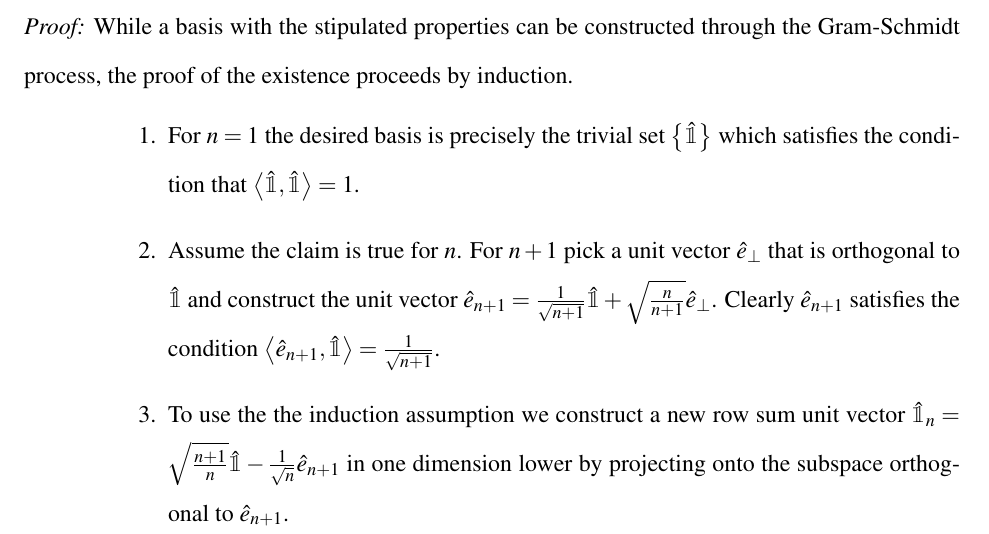
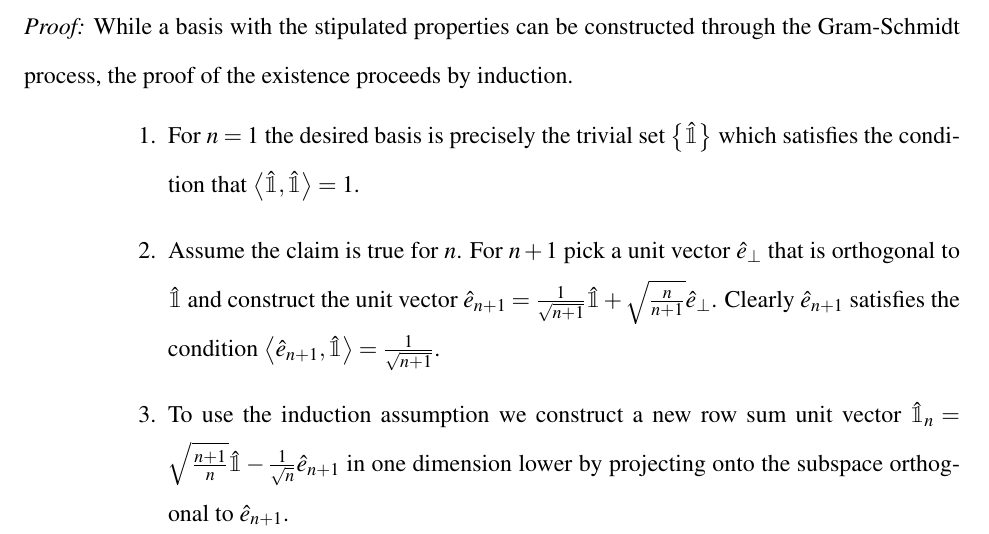
Before and after one commit to aaronsheldon/markov-lie-frechet, a LaTeX thesis (project-main.tex, which reads project-chapter-2.tex): part of page 19 of 79, cut so that both start at the same text. The pictures show the PDF file project-main.pdf that the author committed with the source.

Commit message:
jingjing wu: strike out typo extra the

```diff
--- a/project-chapter-2.tex
+++ b/project-chapter-2.tex
@@ -165,7 +165,7 @@ member.
 		that is orthogonal to $\hat{\mathbbm{1}}$ and construct the unit vector
 		$\hat{e}_{n+1} = \frac{1}{\sqrt{n+1}} \hat{\mathbbm{1}} + \sqrt{\frac{n}{n+1}} \hat{e}_{\perp}$.
 		Clearly $\hat{e}_{n+1}$ satisfies the condition $\left\langle \hat{e}_{n+1}, \hat{\mathbbm{1}} \right\rangle = \frac{1}{\sqrt{n+1}}$.
-		\item To use the the induction assumption we construct a new row sum unit vector $\hat{\mathbbm{1}}_n = \sqrt{\frac{n+1}{n}}\hat{\mathbbm{1}} - \frac{1}{\sqrt{n}}\hat{e}_{n+1}$
+		\item To use the induction assumption we construct a new row sum unit vector $\hat{\mathbbm{1}}_n = \sqrt{\frac{n+1}{n}}\hat{\mathbbm{1}} - \frac{1}{\sqrt{n}}\hat{e}_{n+1}$
 		in one dimension lower by projecting onto the subspace orthogonal to $\hat{e}_{n+1}$.
 		\item By the induction assumption there exists a basis $\hat{e}_i$ with $i \le n$, such
 		that $\left\langle \hat{e}_i, \hat{\mathbbm{1}}_n \right\rangle = \frac{1}{\sqrt{n}}$.
```
Also changed, not shown: project-main.pdf.
